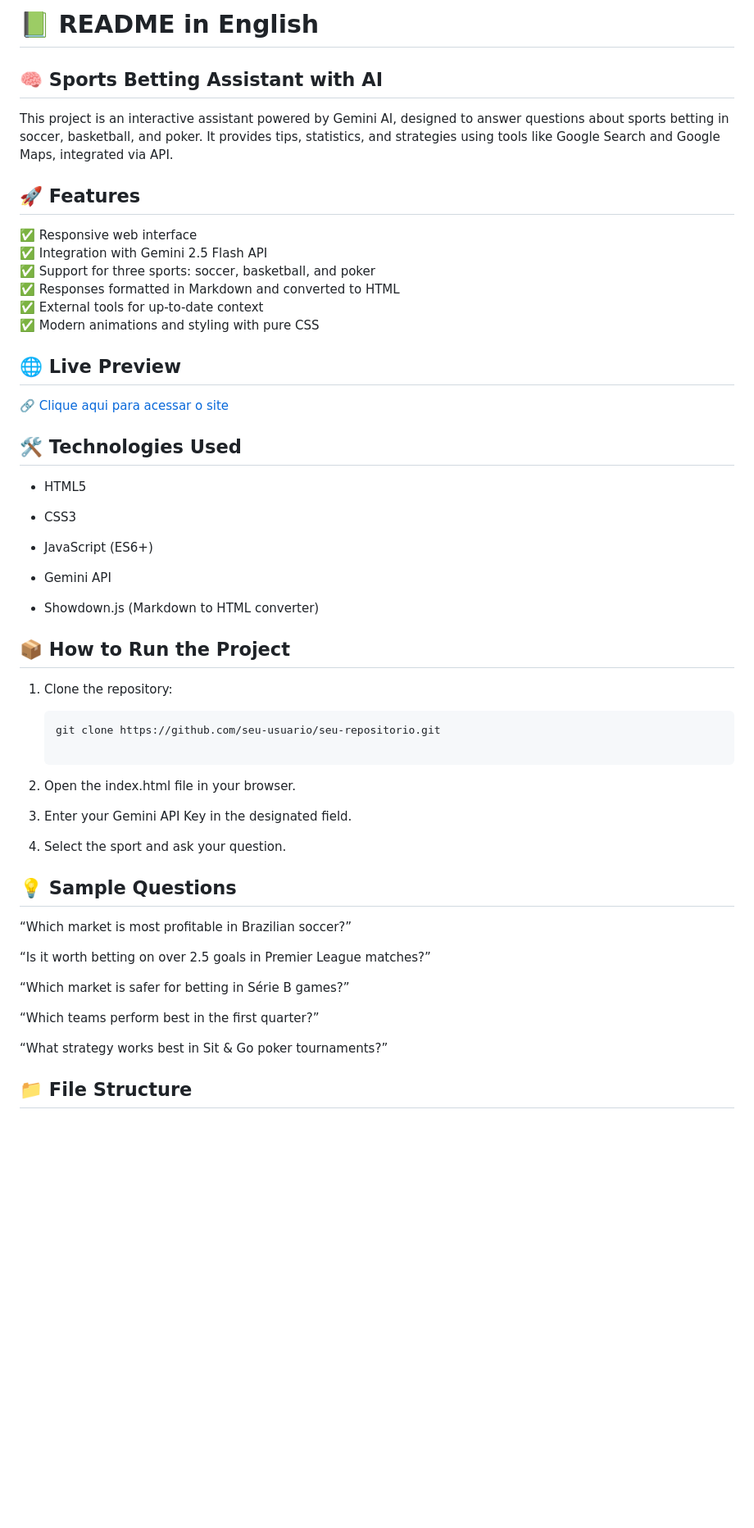
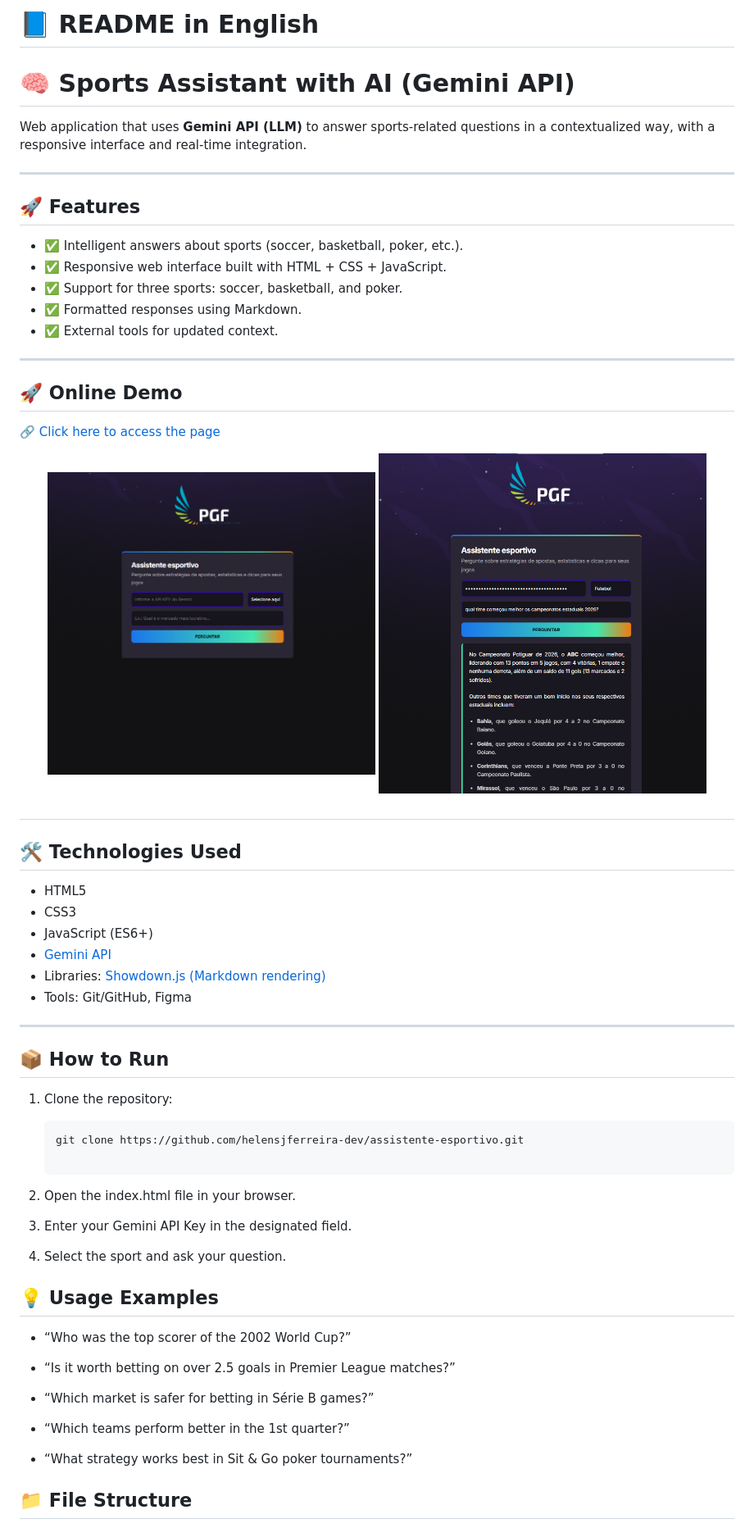
Before and after one commit to helensjferreira-dev/assistente-esportivo, a Markdown page: README.md, the part around the change printed below. Shown: that part at 82% size. GitHub-like rendering; pictures changed too: assets/00-consulta.png (added), assets/consulta.png (added); blank space fills up the shorter version.

Commit message:
Incluindo tópicos no README para padronização dos repositórios.

````diff
--- a/README.md
+++ b/README.md
@@ -74,40 +100,53 @@ Este projeto está sob a licença MIT. Veja o arquivo LICENSE para mais detalhes
 
 <br><br>
 
-# 📗 README in English
+# 📘 README in English
 
-## 🧠 Sports Betting Assistant with AI
-This project is an interactive assistant powered by Gemini AI, designed to answer questions about sports betting in soccer, basketball, and poker. It provides tips, statistics, and strategies using tools like Google Search and Google Maps, integrated via API.
+# 🧠 Sports Assistant with AI (Gemini API)
+
+Web application that uses **Gemini API (LLM)** to answer sports-related questions in a contextualized way, with a responsive interface and real-time integration.
+
+---
 
 ## 🚀 Features
-✅ Responsive web interface
-✅ Integration with Gemini 2.5 Flash API
-✅ Support for three sports: soccer, basketball, and poker
-✅ Responses formatted in Markdown and converted to HTML
-✅ External tools for up-to-date context
-✅ Modern animations and styling with pure CSS
 
-## 🌐 Live Preview
-🔗 [Clique aqui para acessar o site](https://helensjferreira-dev.github.io/assistente-esportivo/)
+- ✅ Intelligent answers about sports (soccer, basketball, poker, etc.).
+- ✅ Responsive web interface built with HTML + CSS + JavaScript.
+- ✅ Support for three sports: soccer, basketball, and poker.
+- ✅ Formatted responses using Markdown.
+- ✅ External tools for updated context.
+
+---
+
+## 🚀 Online Demo
+
+🔗 [Click here to access the page](https://helensjferreira-dev.github.io/assistente-esportivo/)
+
+<p align="center">
+  <img src="assets/00-consulta.png" alt="Tela inicial" width="400"/>
+  <img src="assets/consulta.png" alt="Pergunta e resposta" width="400"/>
+
+## </p>
 
 ## 🛠️ Technologies Used
 
 - HTML5
+- CSS3
+- JavaScript (ES6+)
+- [Gemini API](https://ai.google.dev/)
+- Libraries: [Showdown.js (Markdown rendering)](https://github.com/showdownjs/showdown)
+- Tools: Git/GitHub, Figma
 
-- CSS3
+---
 
-- JavaScript (ES6+)
-
-- Gemini API
-
-- Showdown.js (Markdown to HTML converter)
-
-## 📦 How to Run the Project
+## 📦 How to Run
 
 1. Clone the repository:
 
    ```bash
-   git clone https://github.com/seu-usuario/seu-repositorio.git
+   git clone https://github.com/helensjferreira-dev/assistente-esportivo.git
+
+   ```
 
 2. Open the index.html file in your browser.
 
@@ -115,17 +154,17 @@ This project is an interactive assistant powered by Gemini AI, designed to answe
 
 4. Select the sport and ask your question.
 
-## 💡 Sample Questions
+## 💡 Usage Examples
 
-“Which market is most profitable in Brazilian soccer?”
+- “Who was the top scorer of the 2002 World Cup?”
 
-“Is it worth betting on over 2.5 goals in Premier League matches?”
+- “Is it worth betting on over 2.5 goals in Premier League matches?”
 
-“Which market is safer for betting in Série B games?”
+- “Which market is safer for betting in Série B games?”
 
-“Which teams perform best in the first quarter?”
+- “Which teams perform better in the 1st quarter?”
 
-“What strategy works best in Sit & Go poker tournaments?”
+- “What strategy works best in Sit & Go poker tournaments?”
 
 ## 📁 File Structure
 
````
Also changed, not shown: other parts of README.md (+64 -21 lines), assets/0-consulta.png (added).
